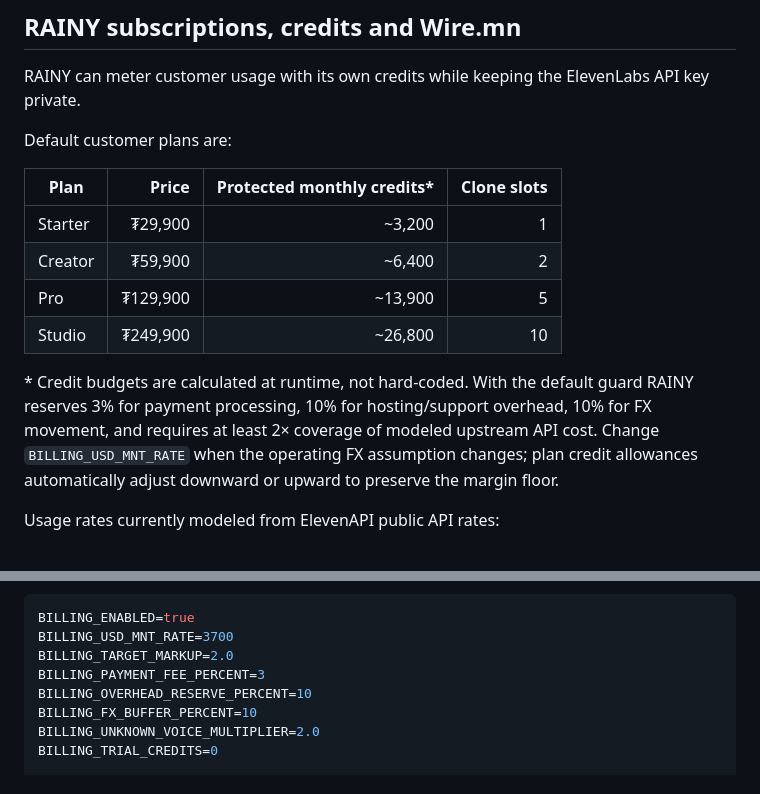
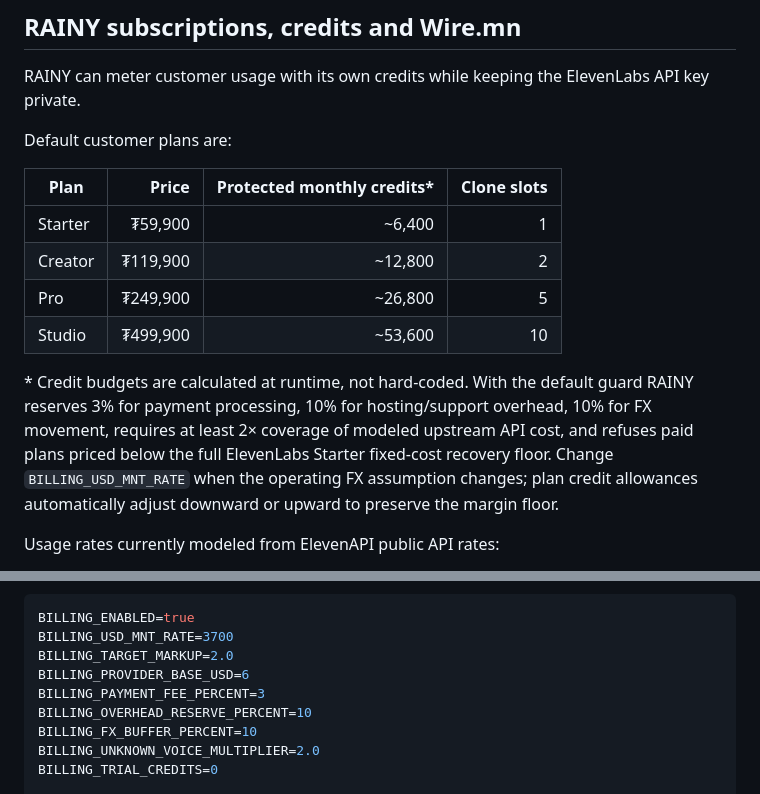
Before and after one commit to ssboroo/rainy_tts, a Markdown page: README.md, 2 parts joined by grey strips. Drawn GitHub-style.

Commit message:
Document strict 2x-cost subscription pricing

```diff
--- a/README.md
+++ b/README.md
@@ -160,12 +160,12 @@ Default customer plans are:
 
 | Plan | Price | Protected monthly credits* | Clone slots |
 | --- | ---: | ---: | ---: |
-| Starter | ₮29,900 | ~3,200 | 1 |
-| Creator | ₮59,900 | ~6,400 | 2 |
-| Pro | ₮129,900 | ~13,900 | 5 |
-| Studio | ₮249,900 | ~26,800 | 10 |
+| Starter | ₮59,900 | ~6,400 | 1 |
+| Creator | ₮119,900 | ~12,800 | 2 |
+| Pro | ₮249,900 | ~26,800 | 5 |
+| Studio | ₮499,900 | ~53,600 | 10 |
 
-\* Credit budgets are calculated at runtime, not hard-coded. With the default guard RAINY reserves 3% for payment processing, 10% for hosting/support overhead, 10% for FX movement, and requires at least 2× coverage of modeled upstream API cost. Change `BILLING_USD_MNT_RATE` when the operating FX assumption changes; plan credit allowances automatically adjust downward or upward to preserve the margin floor.
+\* Credit budgets are calculated at runtime, not hard-coded. With the default guard RAINY reserves 3% for payment processing, 10% for hosting/support overhead, 10% for FX movement, requires at least 2× coverage of modeled upstream API cost, and refuses paid plans priced below the full ElevenLabs Starter fixed-cost recovery floor. Change `BILLING_USD_MNT_RATE` when the operating FX assumption changes; plan credit allowances automatically adjust downward or upward to preserve the margin floor.
 
 Usage rates currently modeled from ElevenAPI public API rates:
 
@@ -196,6 +196,7 @@ Configure:
 BILLING_ENABLED=true
 BILLING_USD_MNT_RATE=3700
 BILLING_TARGET_MARKUP=2.0
+BILLING_PROVIDER_BASE_USD=6
 BILLING_PAYMENT_FEE_PERCENT=3
 BILLING_OVERHEAD_RESERVE_PERCENT=10
 BILLING_FX_BUFFER_PERCENT=10
```
